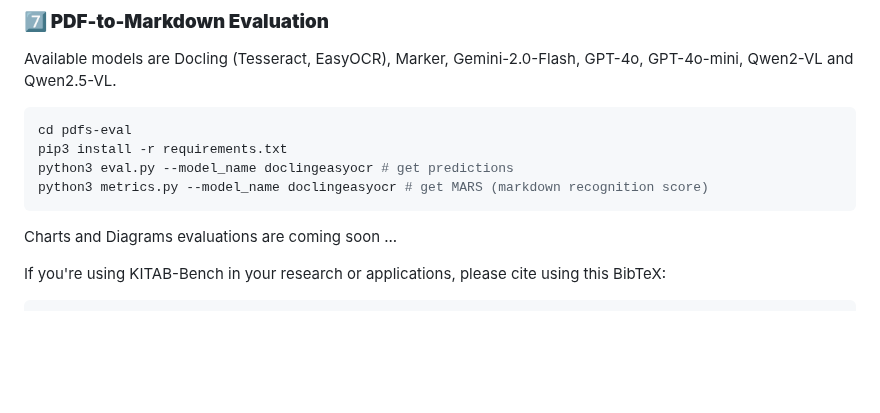
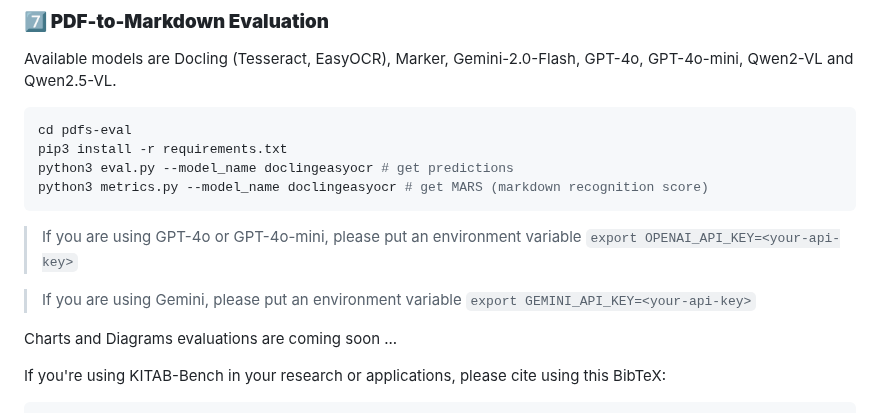
Before and after one commit to mbzuai-oryx/KITAB-Bench, a Markdown page: README.md, the part around one of its changes. Drawn GitHub-style; blank space fills up the shorter version.

Commit message:
Added gemini

````diff
--- a/README.md
+++ b/README.md
@@ -247,6 +248,10 @@ python3 eval.py --model_name doclingeasyocr # get predictions
 python3 metrics.py --model_name doclingeasyocr # get MARS (markdown recognition score)
 ```
 
+> If you are using GPT-4o or GPT-4o-mini, please put an environment variable `export OPENAI_API_KEY=<your-api-key>`
+
+> If you are using Gemini, please put an environment variable `export GEMINI_API_KEY=<your-api-key>`
+
 Charts and Diagrams evaluations are coming soon ...
 
 If you're using KITAB-Bench in your research or applications, please cite using this BibTeX:
````
Also changed, not shown: other parts of README.md (+1 -0 lines).
